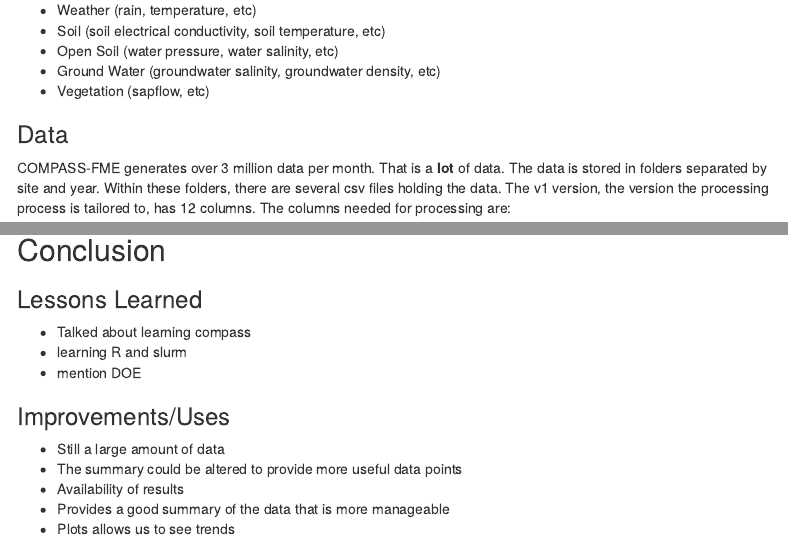
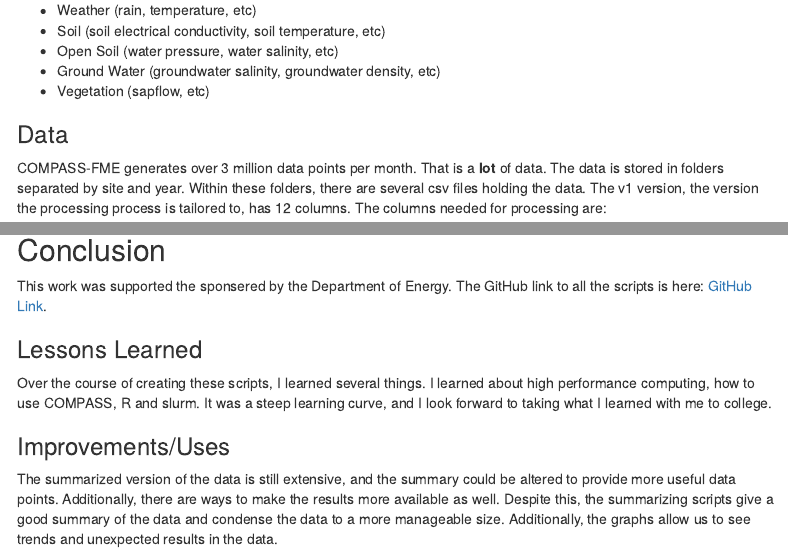
Before and after one commit to w-alanna/COMPASS-sensor-data, an R Markdown document (compass-processing-doc.Rmd): the page in a window 1100 px wide, from 380 px down, and a second part further down, joined at a grey line. Rendered offline with R 4.5, knitr and Pandoc, with nearby package versions; some code elsewhere in the file could not run offline; menus at the side of the page are left out.

Commit message:
Updated the Conclusion section
Not finished, needs images

````diff
--- a/compass-processing-doc.Rmd
+++ b/compass-processing-doc.Rmd
@@ -27,7 +27,7 @@ In addition to multiple sites, COMPASS-FME uses multiple data sensors.  The sens
 - Vegetation (sapflow, etc)
 
 ### Data
-COMPASS-FME generates over 3 million data per month.  That is a **lot** of data.  The data is stored in folders separated by site and year.  Within these folders, there are several csv files holding the data.  The v1 version, the version the processing process is tailored to, has 12 columns.  The columns needed for processing are:
+COMPASS-FME generates over 3 million data points per month.  That is a **lot** of data.  The data is stored in folders separated by site and year.  Within these folders, there are several csv files holding the data.  The v1 version, the version the processing process is tailored to, has 12 columns.  The columns needed for processing are:
 
 Column              | Description
 --------------------|----------------
@@ -180,15 +180,10 @@ b %>% ggplot(aes(date,stdev, na.rm = TRUE, color = factor(plot))) +
 ```
 
 ## Conclusion
+This work was supported the sponsered by the Department of Energy.  The GitHub link to all the scripts is here: [GitHub Link](https://github.com/w-alanna/COMPASS-sensor-data).
 
 ### Lessons Learned
-- Talked about learning compass
-- learning R and slurm
-- mention DOE
+Over the course of creating these scripts, I learned several things.  I learned about high performance computing, how to use COMPASS, R and slurm.  It was a steep learning curve, and I look forward to taking what I learned with me to college.
 
 ### Improvements/Uses
-- Still a large amount of data
-- The summary could be altered to provide more useful data points
-- Availability of results
-- Provides a good summary of the data that is more manageable
-- Plots allows us to see trends
+The summarized version of the data is still extensive, and the summary could be altered to provide more useful data points.  Additionally, there are ways to make the results more available as well.  Despite this, the summarizing scripts give a good summary of the data and condense the data to a more manageable size.  Additionally, the graphs allow us to see trends and unexpected results in the data.
````
